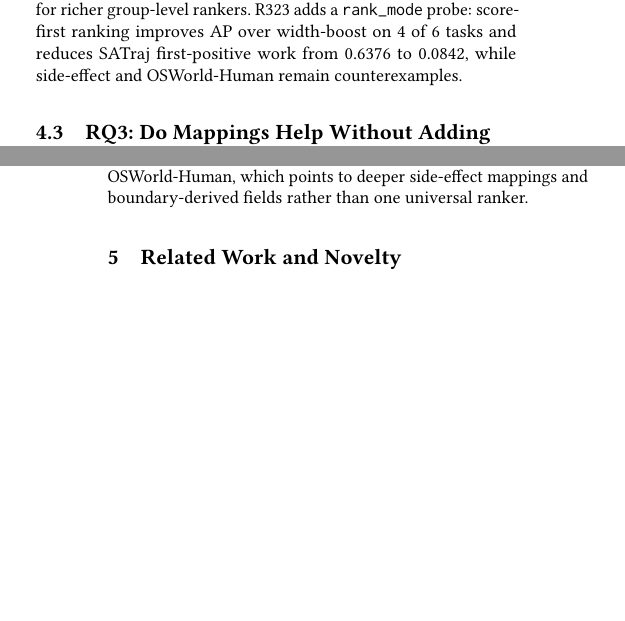
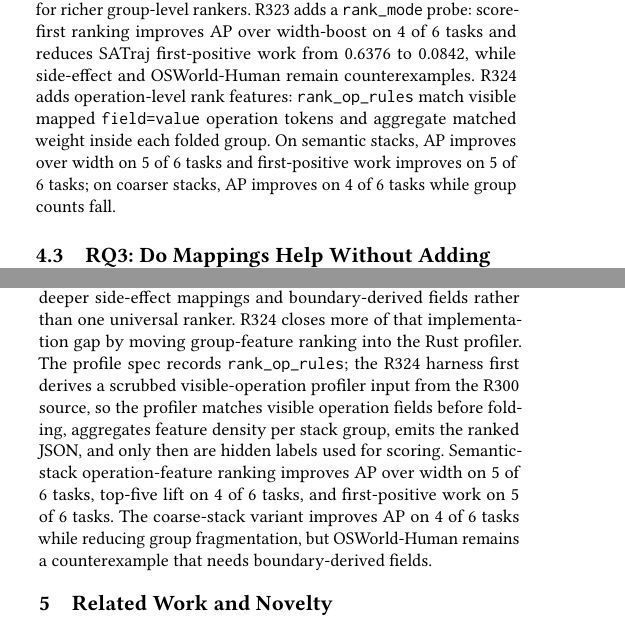
Before and after one commit to yunwei37/agentpprof-paper, a LaTeX paper (main.tex): two parts of the columns of pages 2 and 3 of 4 before the commit and two parts of the columns of pages 2 and 3 of 5 after it, joined at a grey line, cut so that both start at the same text, the shorter picture padded with empty space. Compiled offline with pdfLaTeX.

Commit message:
Document operation rank-feature probe

```diff
--- a/main.tex
+++ b/main.tex
@@ -47,6 +47,8 @@ compared with 100\% for flat summaries. Against fixed-session drilldown,
 operation stacks improve top-five recall on 5 of 6 tasks and reduce median
 group fragmentation from 285.0 to 157.5 groups. Query-aware ranking improves
 average precision over width-only operation-stack ranking on all six tasks.
+The Rust profile-spec implementation of operation-level rank features improves
+semantic-stack AP over width on 5 of 6 tasks.
 The result supports a profiling claim rather than a user-study claim:
 operation/operation-stack profiling can faithfully localize and rank
 task-relevant failures, quality problems, and semantic boundaries on real
@@ -211,6 +213,11 @@ operation-stack groups over the same six tasks, improving AP over width on
 R323 adds a \texttt{rank\_mode} probe: score-first ranking improves AP over
 width-boost on 4 of 6 tasks and reduces SATraj first-positive work from 0.6376
 to 0.0842, while side-effect and OSWorld-Human remain counterexamples.
+R324 adds operation-level rank features: \texttt{rank\_op\_rules} match visible
+mapped \texttt{field=value} operation tokens and aggregate matched weight inside
+each folded group. On semantic stacks, AP improves over width on 5 of 6 tasks
+and first-positive work improves on 5 of 6 tasks; on coarser stacks, AP
+improves on 4 of 6 tasks while group counts fall.
 
 \subsection{RQ3: Do Mappings Help Without Adding Objects?}
 
@@ -297,6 +304,16 @@ visible rules from width-boosted ranking to score-first ranking improves AP on
 4 of 6 tasks and top-five lift on 4 of 6 tasks, but hurts side-effect and
 OSWorld-Human, which points to deeper side-effect mappings and boundary-derived
 fields rather than one universal ranker.
+R324 closes more of that implementation gap by moving group-feature ranking
+into the Rust profiler. The profile spec records \texttt{rank\_op\_rules}; the
+R324 harness first derives a scrubbed visible-operation profiler input from the
+R300 source, so the profiler matches visible operation fields before folding,
+aggregates feature density per stack group, emits the ranked JSON, and only then
+are hidden labels used for scoring. Semantic-stack operation-feature ranking improves AP over
+width on 5 of 6 tasks, top-five lift on 4 of 6 tasks, and first-positive work
+on 5 of 6 tasks. The coarse-stack variant improves AP on 4 of 6 tasks while
+reducing group fragmentation, but OSWorld-Human remains a counterexample that
+needs boundary-derived fields.
 
 \begin{table*}[t]
 \centering
```
Also changed, not shown: main.pdf, main.tex (12 more changed lines).
